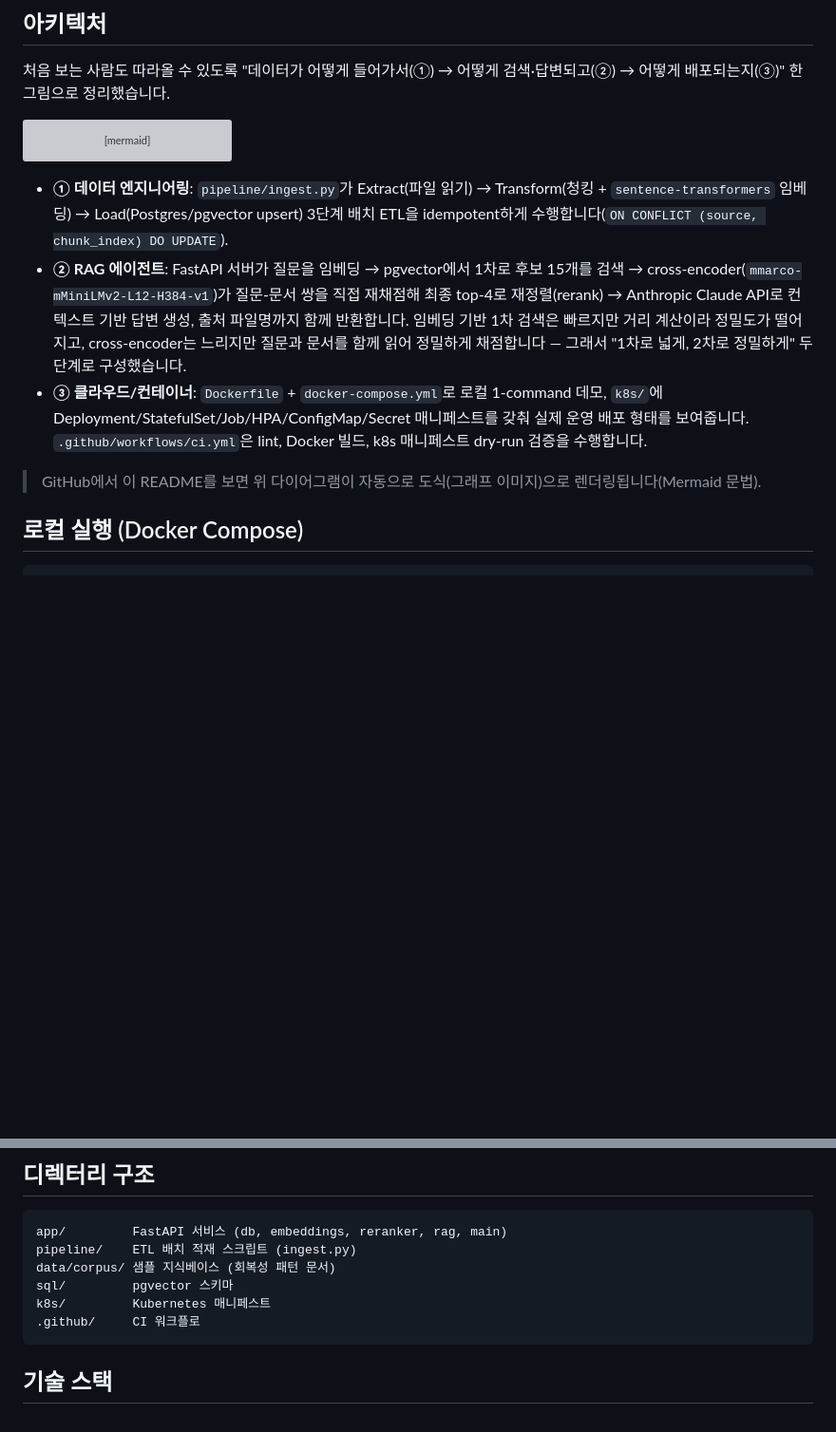
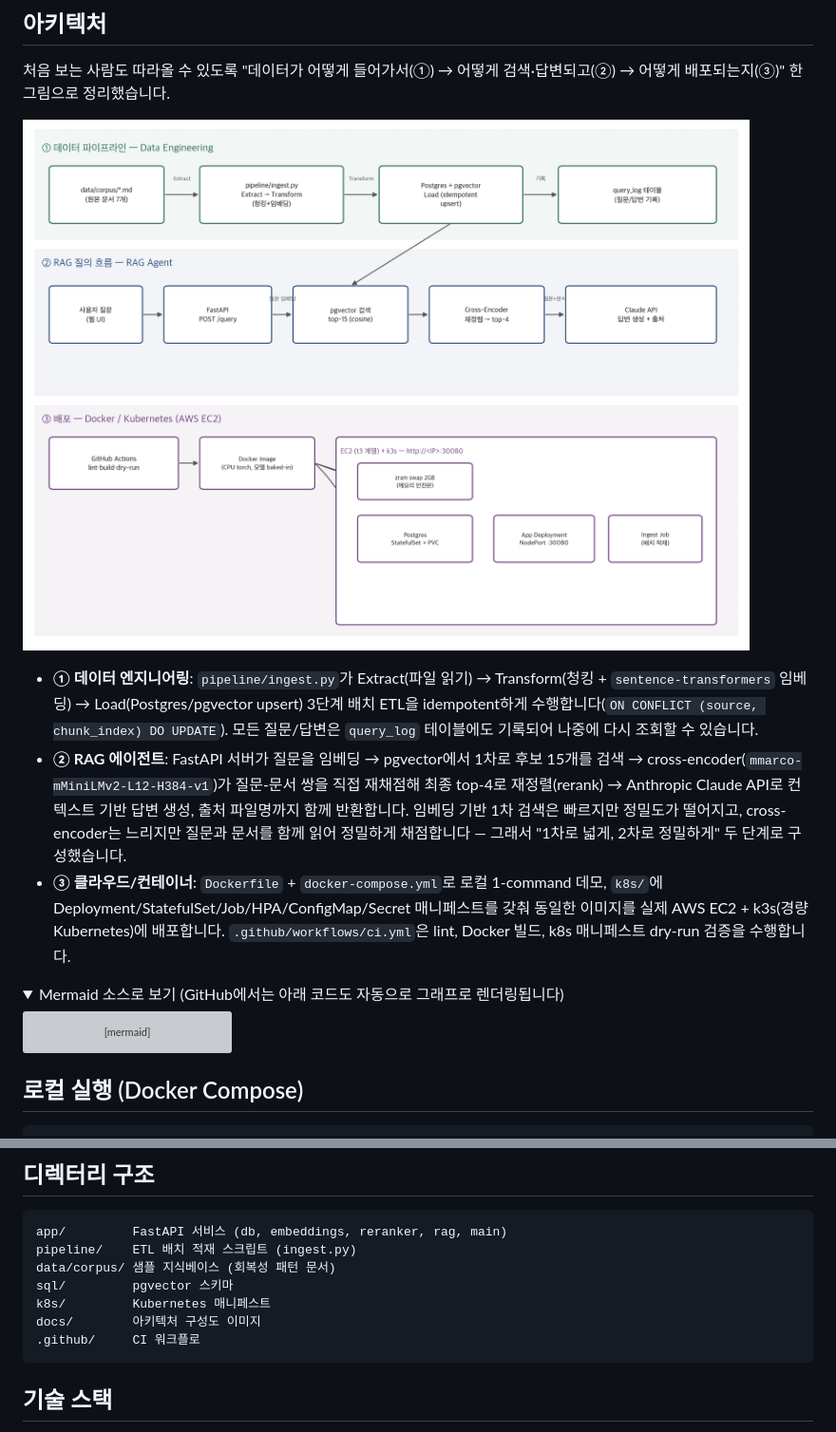
Before and after one commit to sososo0/RAG-Agent, a Markdown page: README.md, 2 parts joined by grey strips. Shown at 95% size. Rendered like a GitHub page; pictures changed too: docs/architecture.png (added); folded sections open; blank space fills up the shorter version; grey boxes are pictures that could not be loaded.

Commit message:
Add a rendered architecture diagram to the README
Embed a static PNG (docs/architecture.png) covering all three
sections -- data pipeline, RAG query flow, and the actual AWS
EC2 + k3s deployment topology -- so the diagram always shows up
regardless of whether the viewer renders Mermaid. Keep the Mermaid
source collapsed under a <details> toggle for editors that do
render it natively (e.g. GitHub).

Co-Authored-By: Claude Sonnet 4.6 <noreply@anthropic.com>

````diff
--- a/README.md
+++ b/README.md
@@ -5,6 +5,15 @@
 ## 아키텍처
 
 처음 보는 사람도 따라올 수 있도록 "데이터가 어떻게 들어가서(①) → 어떻게 검색·답변되고(②) → 어떻게 배포되는지(③)" 한 그림으로 정리했습니다.
+
+![아키텍처 구성도](docs/architecture.png)
+
+- **① 데이터 엔지니어링**: `pipeline/ingest.py`가 Extract(파일 읽기) → Transform(청킹 + `sentence-transformers` 임베딩) → Load(Postgres/pgvector upsert) 3단계 배치 ETL을 idempotent하게 수행합니다(`ON CONFLICT (source, chunk_index) DO UPDATE`). 모든 질문/답변은 `query_log` 테이블에도 기록되어 나중에 다시 조회할 수 있습니다.
+- **② RAG 에이전트**: FastAPI 서버가 질문을 임베딩 → pgvector에서 1차로 후보 15개를 검색 → cross-encoder(`mmarco-mMiniLMv2-L12-H384-v1`)가 질문-문서 쌍을 직접 재채점해 최종 top-4로 재정렬(rerank) → Anthropic Claude API로 컨텍스트 기반 답변 생성, 출처 파일명까지 함께 반환합니다. 임베딩 기반 1차 검색은 빠르지만 정밀도가 떨어지고, cross-encoder는 느리지만 질문과 문서를 함께 읽어 정밀하게 채점합니다 — 그래서 "1차로 넓게, 2차로 정밀하게" 두 단계로 구성했습니다.
+- **③ 클라우드/컨테이너**: `Dockerfile` + `docker-compose.yml`로 로컬 1-command 데모, `k8s/`에 Deployment/StatefulSet/Job/HPA/ConfigMap/Secret 매니페스트를 갖춰 동일한 이미지를 실제 AWS EC2 + k3s(경량 Kubernetes)에 배포합니다. `.github/workflows/ci.yml`은 lint, Docker 빌드, k8s 매니페스트 dry-run 검증을 수행합니다.
+
+<details>
+<summary>Mermaid 소스로 보기 (GitHub에서는 아래 코드도 자동으로 그래프로 렌더링됩니다)</summary>
 
 ```mermaid
 flowchart TB
@@ -39,11 +48,7 @@ flowchart TB
     S2 -.운영 환경.-> S3
 ```
 
-- **① 데이터 엔지니어링**: `pipeline/ingest.py`가 Extract(파일 읽기) → Transform(청킹 + `sentence-transformers` 임베딩) → Load(Postgres/pgvector upsert) 3단계 배치 ETL을 idempotent하게 수행합니다(`ON CONFLICT (source, chunk_index) DO UPDATE`).
-- **② RAG 에이전트**: FastAPI 서버가 질문을 임베딩 → pgvector에서 1차로 후보 15개를 검색 → cross-encoder(`mmarco-mMiniLMv2-L12-H384-v1`)가 질문-문서 쌍을 직접 재채점해 최종 top-4로 재정렬(rerank) → Anthropic Claude API로 컨텍스트 기반 답변 생성, 출처 파일명까지 함께 반환합니다. 임베딩 기반 1차 검색은 빠르지만 거리 계산이라 정밀도가 떨어지고, cross-encoder는 느리지만 질문과 문서를 함께 읽어 정밀하게 채점합니다 — 그래서 "1차로 넓게, 2차로 정밀하게" 두 단계로 구성했습니다.
-- **③ 클라우드/컨테이너**: `Dockerfile` + `docker-compose.yml`로 로컬 1-command 데모, `k8s/`에 Deployment/StatefulSet/Job/HPA/ConfigMap/Secret 매니페스트를 갖춰 실제 운영 배포 형태를 보여줍니다. `.github/workflows/ci.yml`은 lint, Docker 빌드, k8s 매니페스트 dry-run 검증을 수행합니다.
-
-> GitHub에서 이 README를 보면 위 다이어그램이 자동으로 도식(그래프 이미지)으로 렌더링됩니다(Mermaid 문법).
+</details>
 
 ## 로컬 실행 (Docker Compose)
 
@@ -90,6 +95,7 @@ pipeline/    ETL 배치 적재 스크립트 (ingest.py)
 data/corpus/ 샘플 지식베이스 (회복성 패턴 문서)
 sql/         pgvector 스키마
 k8s/         Kubernetes 매니페스트
+docs/        아키텍처 구성도 이미지
 .github/     CI 워크플로
 ```
 
````
